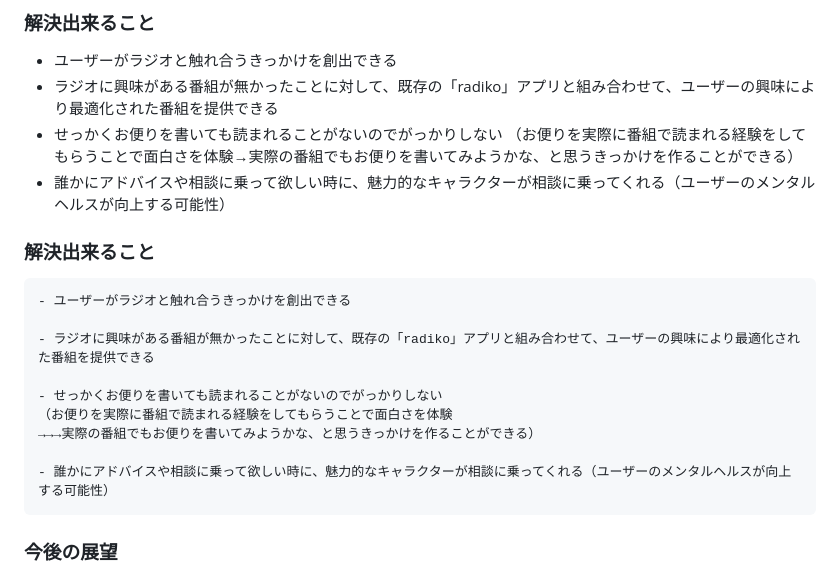
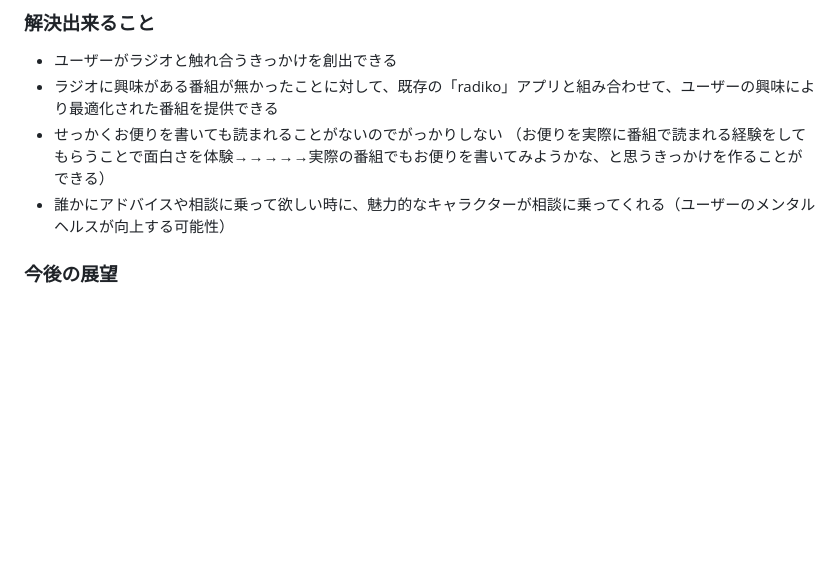
Before and after one commit to jphacks/hs_2406, a Markdown page: README.md, the part around the change. GitHub-like rendering; blank space fills up the shorter version.

```diff
--- a/README.md
+++ b/README.md
@@ -106,21 +106,8 @@
 - ユーザーがラジオと触れ合うきっかけを創出できる
 - ラジオに興味がある番組が無かったことに対して、既存の「radiko」アプリと組み合わせて、ユーザーの興味により最適化された番組を提供できる
 - せっかくお便りを書いても読まれることがないのでがっかりしない
-  （お便りを実際に番組で読まれる経験をしてもらうことで面白さを体験→実際の番組でもお便りを書いてみようかな、と思うきっかけを作ることができる）
+  （お便りを実際に番組で読まれる経験をしてもらうことで面白さを体験→→→→→実際の番組でもお便りを書いてみようかな、と思うきっかけを作ることができる）
 - 誰かにアドバイスや相談に乗って欲しい時に、魅力的なキャラクターが相談に乗ってくれる（ユーザーのメンタルヘルスが向上する可能性）
-
-
-### 解決出来ること
-
-    - ユーザーがラジオと触れ合うきっかけを創出できる
-
-    - ラジオに興味がある番組が無かったことに対して、既存の「radiko」アプリと組み合わせて、ユーザーの興味により最適化された番組を提供できる
-
-    - せっかくお便りを書いても読まれることがないのでがっかりしない
-    （お便りを実際に番組で読まれる経験をしてもらうことで面白さを体験
-    →→→実際の番組でもお便りを書いてみようかな、と思うきっかけを作ることができる）
-
-    - 誰かにアドバイスや相談に乗って欲しい時に、魅力的なキャラクターが相談に乗ってくれる（ユーザーのメンタルヘルスが向上する可能性）
 
 ### 今後の展望
 - Radikoと連携して実際のおすすめの番組も提示してくれる機能や他エリアやタイムフリー視聴と掛け合わせて、ラジオ番組が面白いということを多くの人々に知らせたい
```
